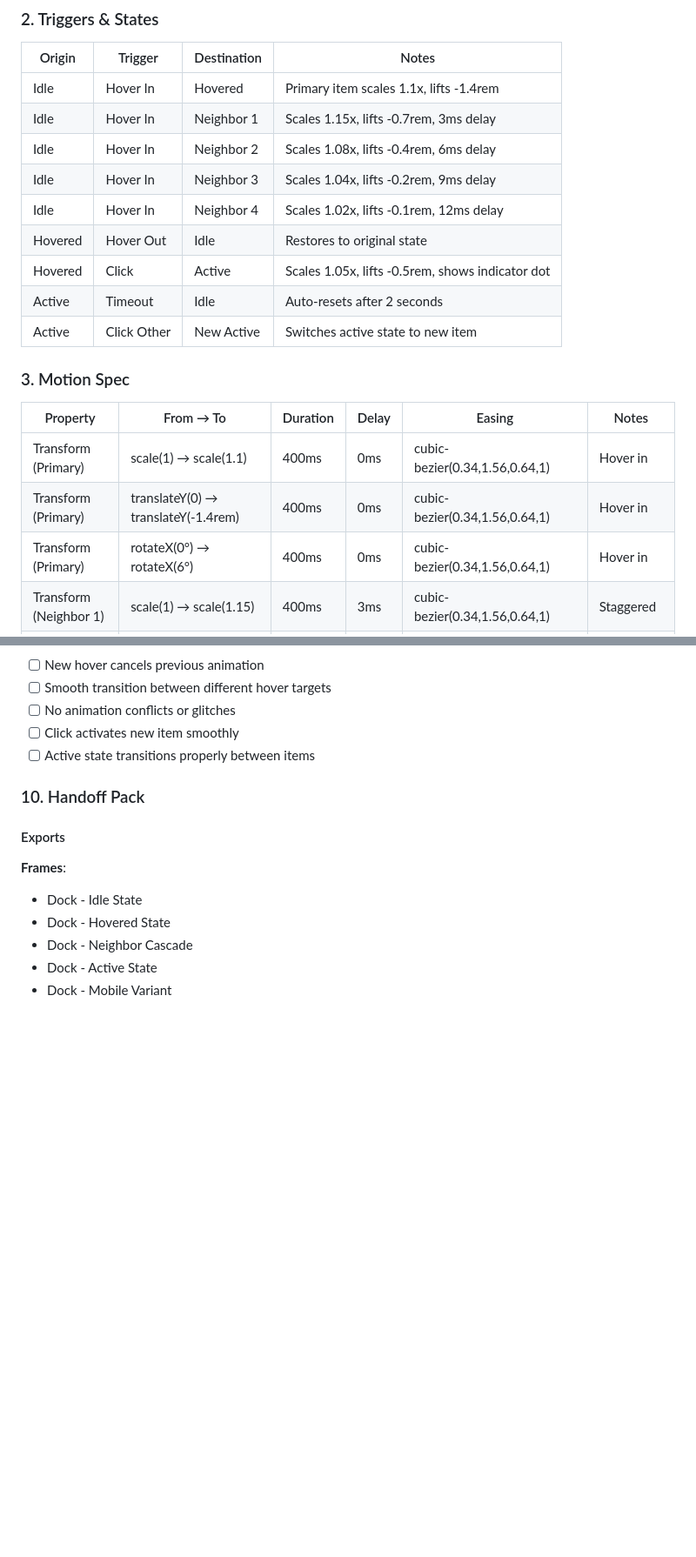
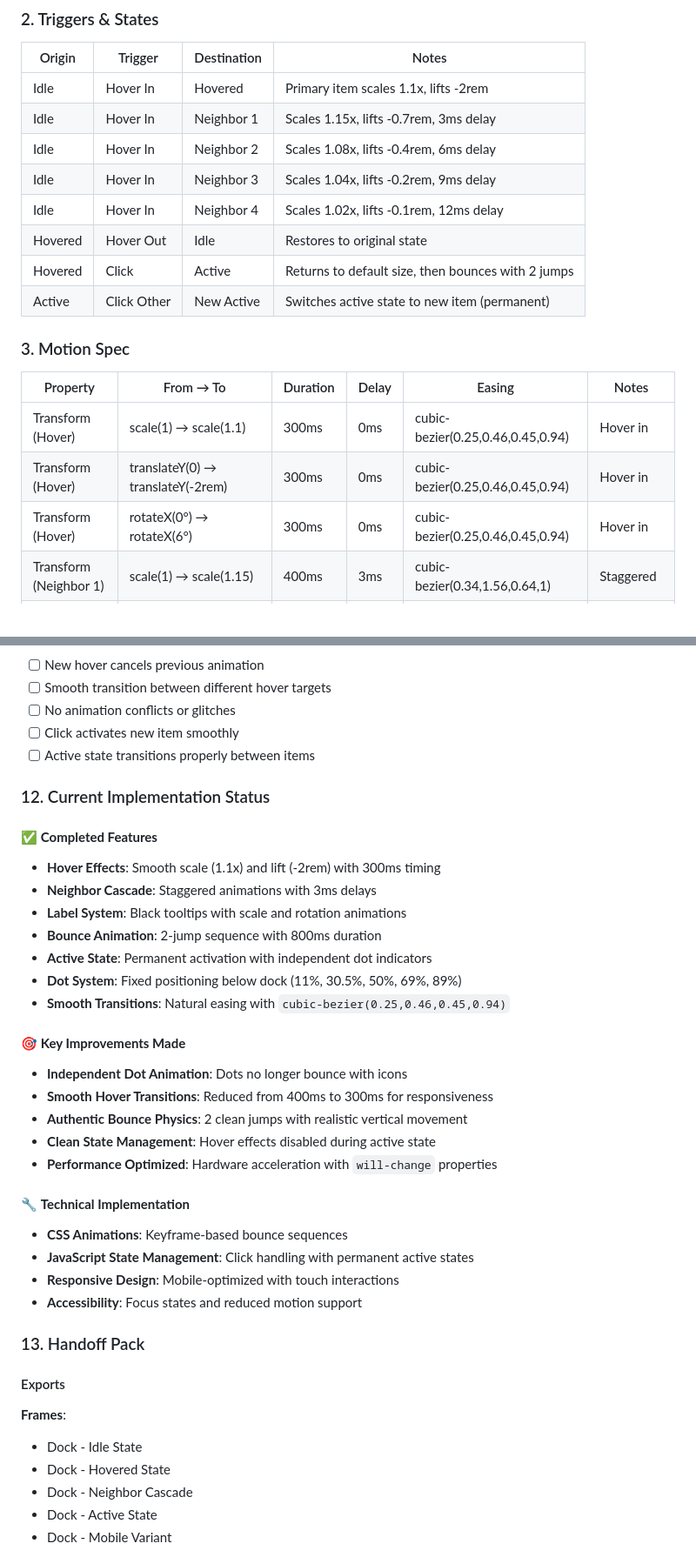
Before and after one commit to carmenansio/mac-dock-interaction, a Markdown page: readme.md, 2 parts joined by grey strips. Shown at 87% size. GitHub-like rendering; blank space fills up the shorter version.

```diff
--- a/readme.md
+++ b/readme.md
@@ -17,23 +40,22 @@ A Mac-style dock with 5 icon items that features:
 
 | Origin | Trigger | Destination | Notes |
 |--------|---------|-------------|-------|
-| Idle | Hover In | Hovered | Primary item scales 1.1x, lifts -1.4rem |
+| Idle | Hover In | Hovered | Primary item scales 1.1x, lifts -2rem |
 | Idle | Hover In | Neighbor 1 | Scales 1.15x, lifts -0.7rem, 3ms delay |
 | Idle | Hover In | Neighbor 2 | Scales 1.08x, lifts -0.4rem, 6ms delay |
 | Idle | Hover In | Neighbor 3 | Scales 1.04x, lifts -0.2rem, 9ms delay |
 | Idle | Hover In | Neighbor 4 | Scales 1.02x, lifts -0.1rem, 12ms delay |
 | Hovered | Hover Out | Idle | Restores to original state |
-| Hovered | Click | Active | Scales 1.05x, lifts -0.5rem, shows indicator dot |
-| Active | Timeout | Idle | Auto-resets after 2 seconds |
-| Active | Click Other | New Active | Switches active state to new item |
+| Hovered | Click | Active | Returns to default size, then bounces with 2 jumps |
+| Active | Click Other | New Active | Switches active state to new item (permanent) |
 
 ### 3. Motion Spec
 
 | Property | From → To | Duration | Delay | Easing | Notes |
 |----------|-----------|----------|-------|---------|-------|
-| Transform (Primary) | scale(1) → scale(1.1) | 400ms | 0ms | cubic-bezier(0.34,1.56,0.64,1) | Hover in |
-| Transform (Primary) | translateY(0) → translateY(-1.4rem) | 400ms | 0ms | cubic-bezier(0.34,1.56,0.64,1) | Hover in |
-| Transform (Primary) | rotateX(0°) → rotateX(6°) | 400ms | 0ms | cubic-bezier(0.34,1.56,0.64,1) | Hover in |
+| Transform (Hover) | scale(1) → scale(1.1) | 300ms | 0ms | cubic-bezier(0.25,0.46,0.45,0.94) | Hover in |
+| Transform (Hover) | translateY(0) → translateY(-2rem) | 300ms | 0ms | cubic-bezier(0.25,0.46,0.45,0.94) | Hover in |
+| Transform (Hover) | rotateX(0°) → rotateX(6°) | 300ms | 0ms | cubic-bezier(0.25,0.46,0.45,0.94) | Hover in |
 | Transform (Neighbor 1) | scale(1) → scale(1.15) | 400ms | 3ms | cubic-bezier(0.34,1.56,0.64,1) | Staggered |
 | Transform (Neighbor 2) | scale(1) → scale(1.08) | 350ms | 6ms | cubic-bezier(0.34,1.56,0.64,1) | Staggered |
 | Transform (Neighbor 3) | scale(1) → scale(1.04) | 300ms | 9ms | cubic-bezier(0.34,1.56,0.64,1) | Staggered |
@@ -198,7 +242,31 @@ Dock Container
 - [ ] Click activates new item smoothly
 - [ ] Active state transitions properly between items
 
-### 10. Handoff Pack
+### 12. Current Implementation Status
+
+#### ✅ **Completed Features**
+- **Hover Effects**: Smooth scale (1.1x) and lift (-2rem) with 300ms timing
+- **Neighbor Cascade**: Staggered animations with 3ms delays
+- **Label System**: Black tooltips with scale and rotation animations
+- **Bounce Animation**: 2-jump sequence with 800ms duration
+- **Active State**: Permanent activation with independent dot indicators
+- **Dot System**: Fixed positioning below dock (11%, 30.5%, 50%, 69%, 89%)
+- **Smooth Transitions**: Natural easing with `cubic-bezier(0.25,0.46,0.45,0.94)`
+
+#### 🎯 **Key Improvements Made**
+- **Independent Dot Animation**: Dots no longer bounce with icons
+- **Smooth Hover Transitions**: Reduced from 400ms to 300ms for responsiveness
+- **Authentic Bounce Physics**: 2 clean jumps with realistic vertical movement
+- **Clean State Management**: Hover effects disabled during active state
+- **Performance Optimized**: Hardware acceleration with `will-change` properties
+
+#### 🔧 **Technical Implementation**
+- **CSS Animations**: Keyframe-based bounce sequences
+- **JavaScript State Management**: Click handling with permanent active states
+- **Responsive Design**: Mobile-optimized with touch interactions
+- **Accessibility**: Focus states and reduced motion support
+
+### 13. Handoff Pack
 
 #### Exports
 **Frames**:
```
Also changed, not shown: other parts of readme.md (+72 -27 lines).
